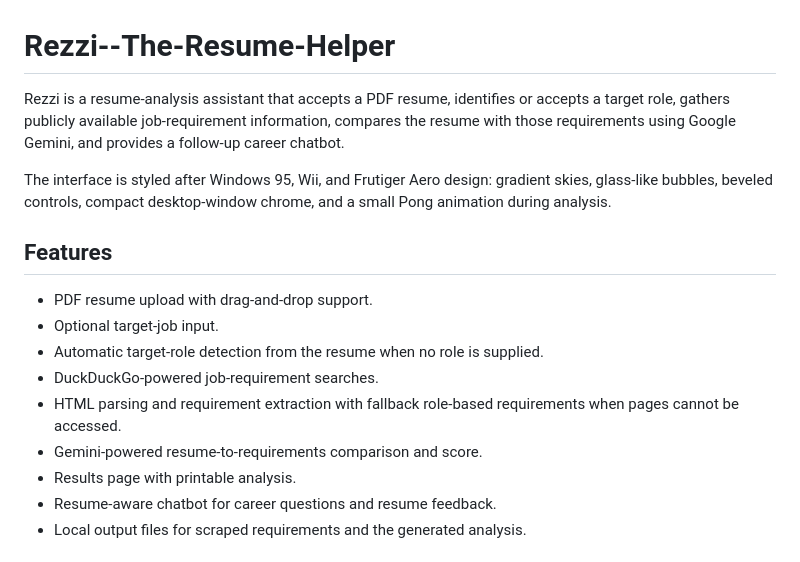
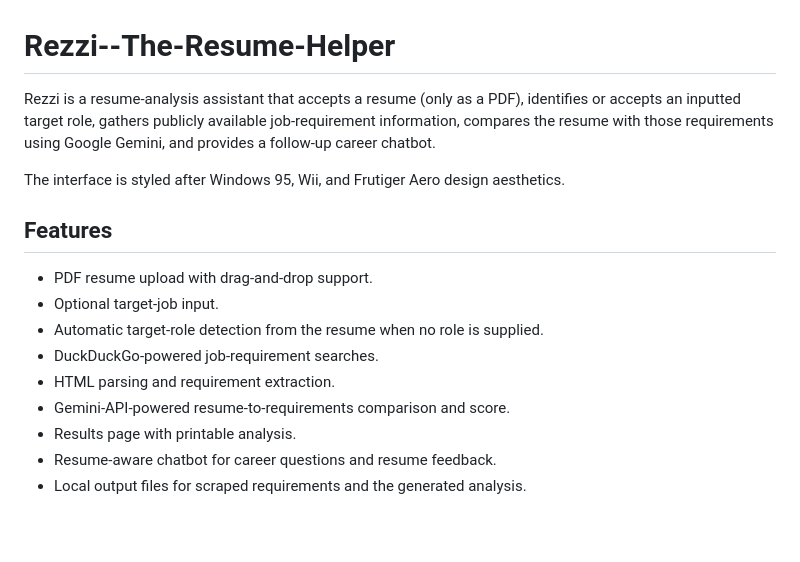
Before and after one commit to MarkerClarker/Rezzi----The-Resume-Helper, a Markdown page: README.md, the part around one of its changes. Drawn GitHub-style; blank space fills up the shorter version.

```diff
--- a/README.md
+++ b/README.md
@@ -1,8 +1,8 @@
 # Rezzi--The-Resume-Helper
 
-Rezzi is a resume-analysis assistant that accepts a PDF resume, identifies or accepts a target role, gathers publicly available job-requirement information, compares the resume with those requirements using Google Gemini, and provides a follow-up career chatbot.
+Rezzi is a resume-analysis assistant that accepts a resume (only as a PDF), identifies or accepts an inputted target role, gathers publicly available job-requirement information, compares the resume with those requirements using Google Gemini, and provides a follow-up career chatbot.
 
-The interface is styled after Windows 95, Wii, and Frutiger Aero design: gradient skies, glass-like bubbles, beveled controls, compact desktop-window chrome, and a small Pong animation during analysis.
+The interface is styled after Windows 95, Wii, and Frutiger Aero design aesthetics.
 
 ## Features
 
@@ -10,8 +10,8 @@ The interface is styled after Windows 95, Wii, and Frutiger Aero design: gradien
 - Optional target-job input.
 - Automatic target-role detection from the resume when no role is supplied.
 - DuckDuckGo-powered job-requirement searches.
-- HTML parsing and requirement extraction with fallback role-based requirements when pages cannot be accessed.
-- Gemini-powered resume-to-requirements comparison and score.
+- HTML parsing and requirement extraction.
+- Gemini-API-powered resume-to-requirements comparison and score.
 - Results page with printable analysis.
 - Resume-aware chatbot for career questions and resume feedback.
 - Local output files for scraped requirements and the generated analysis.
```
Also changed, not shown: other parts of README.md (+9 -57 lines).
